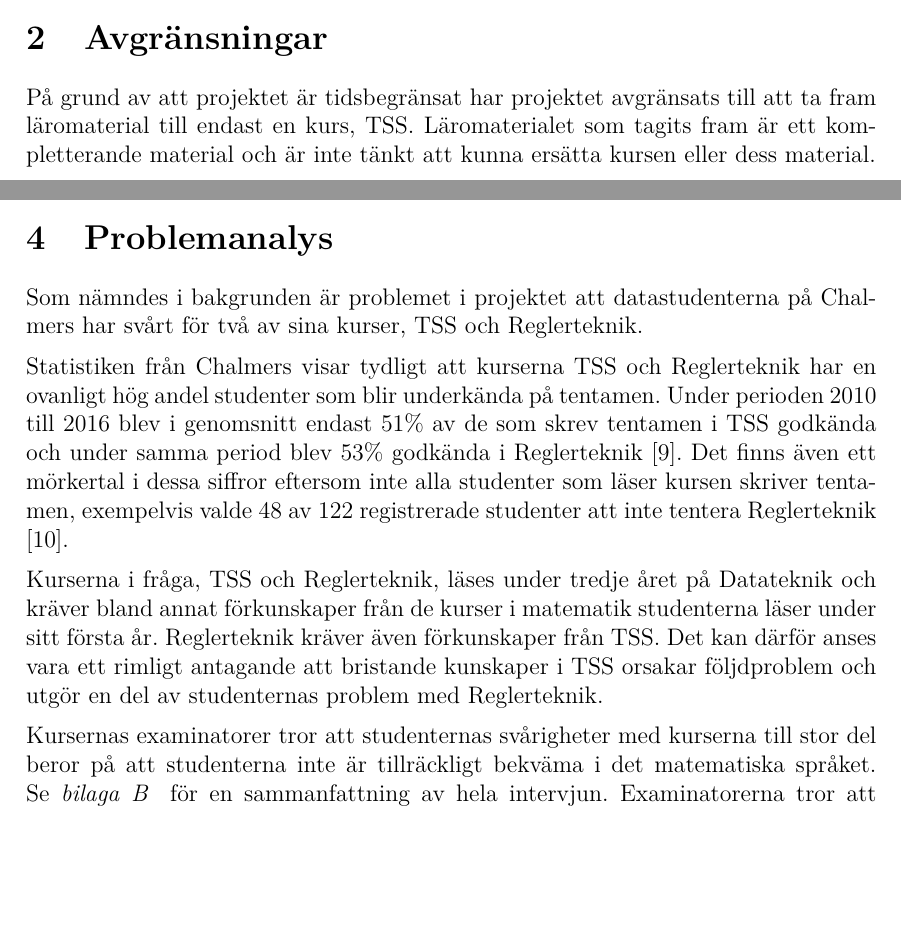
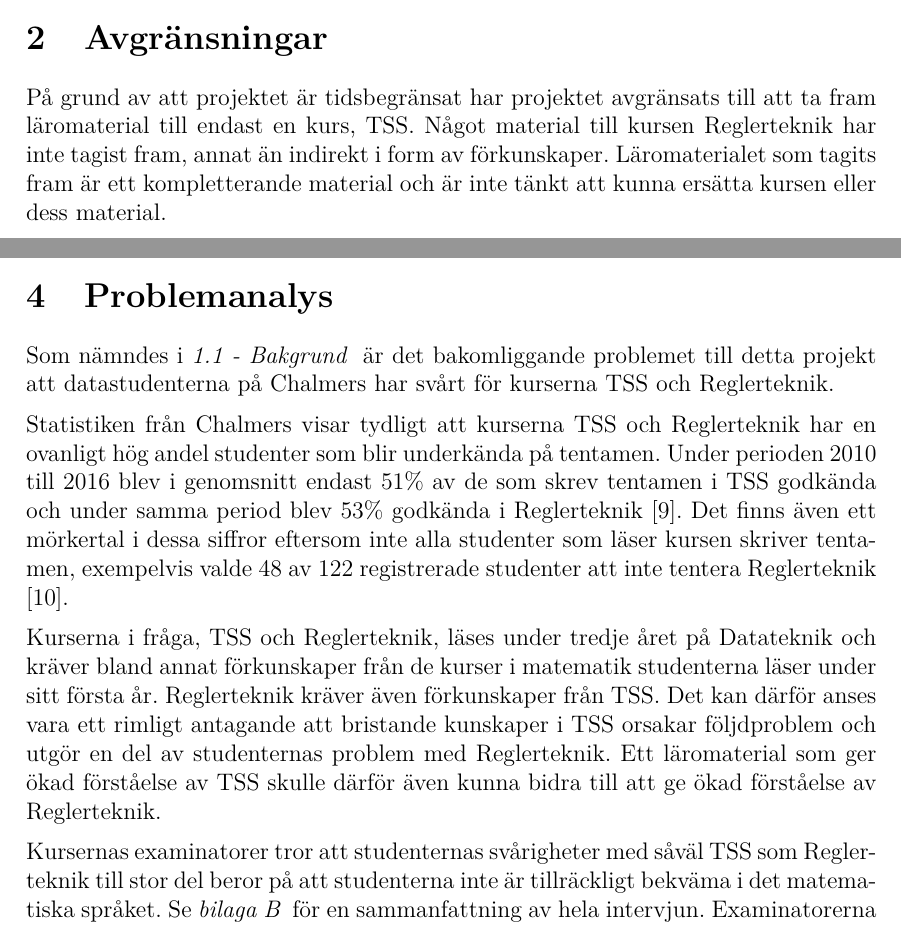
Before and after one commit to DSLsofMath/BScProj2016, a LaTeX thesis (Dokument/Rapport/rapport.tex, which reads Dokument/Rapport/include/ordlista.tex): two parts of pages 10 and 18 of 49, joined at a grey line, cut so that both start at the same text, the shorter picture padded with empty space. Compiled offline with pdfLaTeX.

Commit message:
Försökt få bort fokus från regler
Formulerat om och lagt till i avgränsningar och problemanalys

```diff
--- a/Dokument/Rapport/include/ordlista.tex
+++ b/Dokument/Rapport/include/ordlista.tex
@@ -85,10 +85,10 @@
 % need to define both descriptions and texts.
 \newacronym[description=Domänspecifikt språk]{dsl}{DSL}{domänspecifikt språk}
 
-\newacronym[description=Inbäddat DSL,see={[Glossary:]{gls-dsl}}]{edsl}{EDSL}{inbäddat DSL}
+\newacronym[description=Inbäddat DSL]{edsl}{EDSL}{inbäddat DSL}
 
-\newacronym[see={[Glossary:]{gls-arcs}}]{arcs}{ARCS}{Attention, Relevance, Confidence \& Satisfaction}
+\newacronym{arcs}{ARCS}{Attention, Relevance, Confidence \& Satisfaction}
 
-\newacronym[see={[Glossary:]{gls-dslm}}]{dslm}{DSLs of Math}{Domain Specific Languages of Mathematics}
+\newacronym{dslm}{DSLs of Math}{Domain Specific Languages of Mathematics}
 
-\newacronym[see={[Glossary:]{gls-tss}}]{tss}{TSS}{Transformer, signaler och system}
+\newacronym{tss}{TSS}{Transformer, signaler och system}
--- a/Dokument/Rapport/rapport.tex
+++ b/Dokument/Rapport/rapport.tex
@@ -2,9 +2,9 @@
 
 \input{include/settings/Settings.tex}
 
+\loadglsentries{include/ordlista.tex}
+
 \makeglossaries
-
-\loadglsentries{include/ordlista.tex}
 
 \date{\today}
 
@@ -274,13 +275,16 @@ på den datatekniska utbildningen på Chalmers tekniska högskola.
 \newpage
 
 \section{Avgränsningar}
+\label{sec:avgrans}
 % Huvudpoänger:
 % * Vad behandlar vi inte i rapporten och varför?
 % * Vad tas inte med i vårt projekt och varför?
 % Illustrationer: Borde inte behövas
 På grund av att projektet är tidsbegränsat har projektet avgränsats
 till att ta fram läromaterial till endast en kurs,
-\gls{tss}. Läromaterialet som tagits fram är ett kompletterande
+\gls{tss}. Något material till kursen \gls{regler} har inte tagist fram,
+annat än indirekt i form av förkunskaper. Läromaterialet som tagits
+fram är ett kompletterande
 material och är inte tänkt att kunna ersätta kursen eller dess
 material.
 
@@ -723,9 +727,9 @@ med~\cite{kursplan:dslsofmath}.
 % * Ev. hänvisa kort till relaterad forskning
 
 %Illustrationer: Statisktik från kurserna, pajdiagram
-Som nämndes i bakgrunden är problemet i projektet att datastudenterna
-på Chalmers har svårt för två av sina kurser, \gls{tss} och
-\gls{regler}.
+Som nämndes i \internref{sec:bakgrund} är det bakomliggande
+problemet till detta projekt att datastudenterna
+på Chalmers har svårt för kurserna \gls{tss} och \gls{regler}.
 
 Statistiken från Chalmers visar tydligt att kurserna \gls{tss} och
 \gls{regler} har en ovanligt hög andel studenter som blir underkända
@@ -744,10 +748,12 @@ matematik studenterna läser under sitt första år. \gls{regler} kräver
 även förkunskaper från \gls{tss}. Det kan därför anses vara ett
 rimligt antagande att bristande kunskaper i \gls{tss} orsakar
 följdproblem och utgör en del av studenternas problem med
-\gls{regler}.
+\gls{regler}. Ett läromaterial som ger ökad förståelse av \gls{tss}
+skulle därför även kunna bidra till att ge ökad förståelse av \gls{regler}.
 
 % TODO: Det här känns som en upprepning av bakgrunden (ish).
-Kursernas examinatorer tror att studenternas svårigheter med kurserna
+Kursernas examinatorer tror att studenternas svårigheter med
+såväl \gls{tss} som \gls{regler}
 till stor del beror på att studenterna inte är tillräckligt bekväma i
 det matematiska språket. Se \appendixref{bil:exam_intervju} för en
 sammanfattning av hela intervjun. Examinatorerna tror att studenterna
```
Also changed, not shown: Dokument/Rapport/rapport.tex (1 more changed lines).
